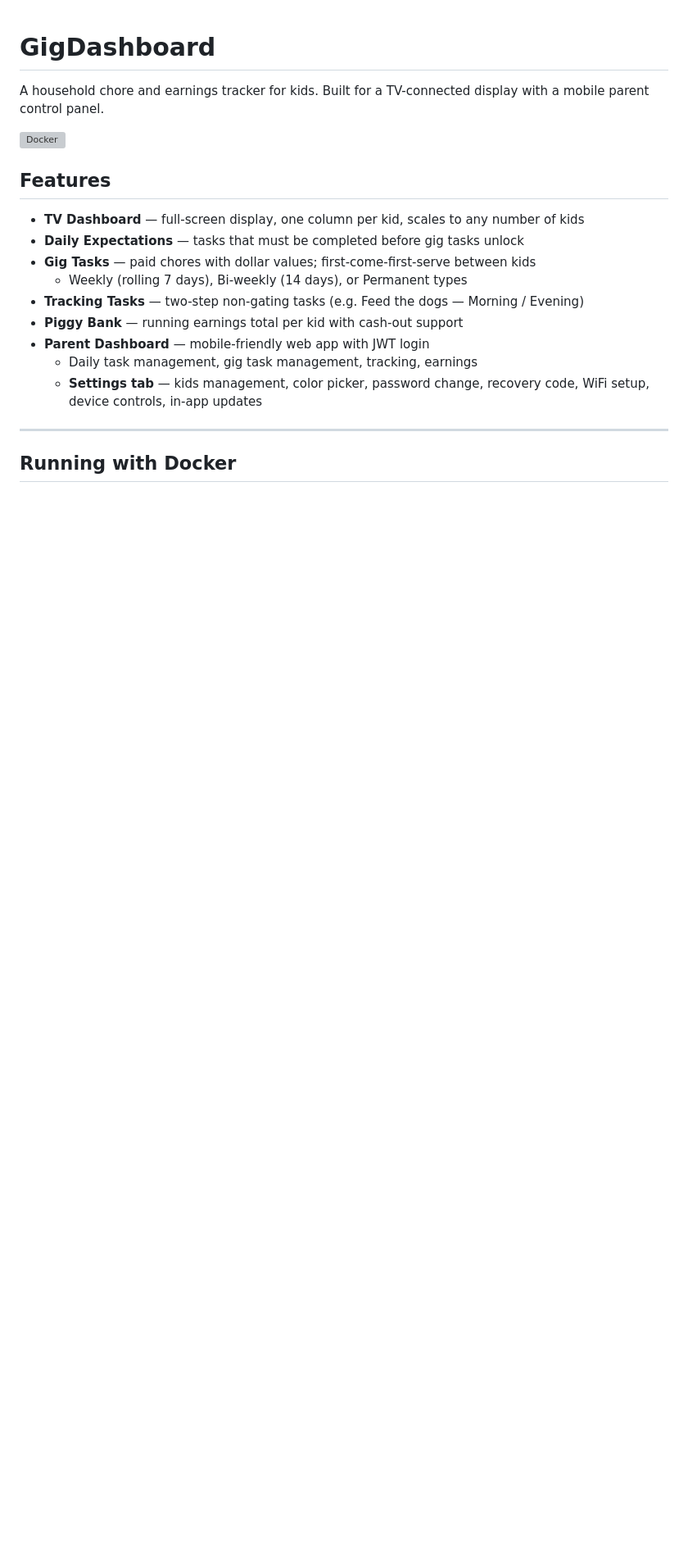
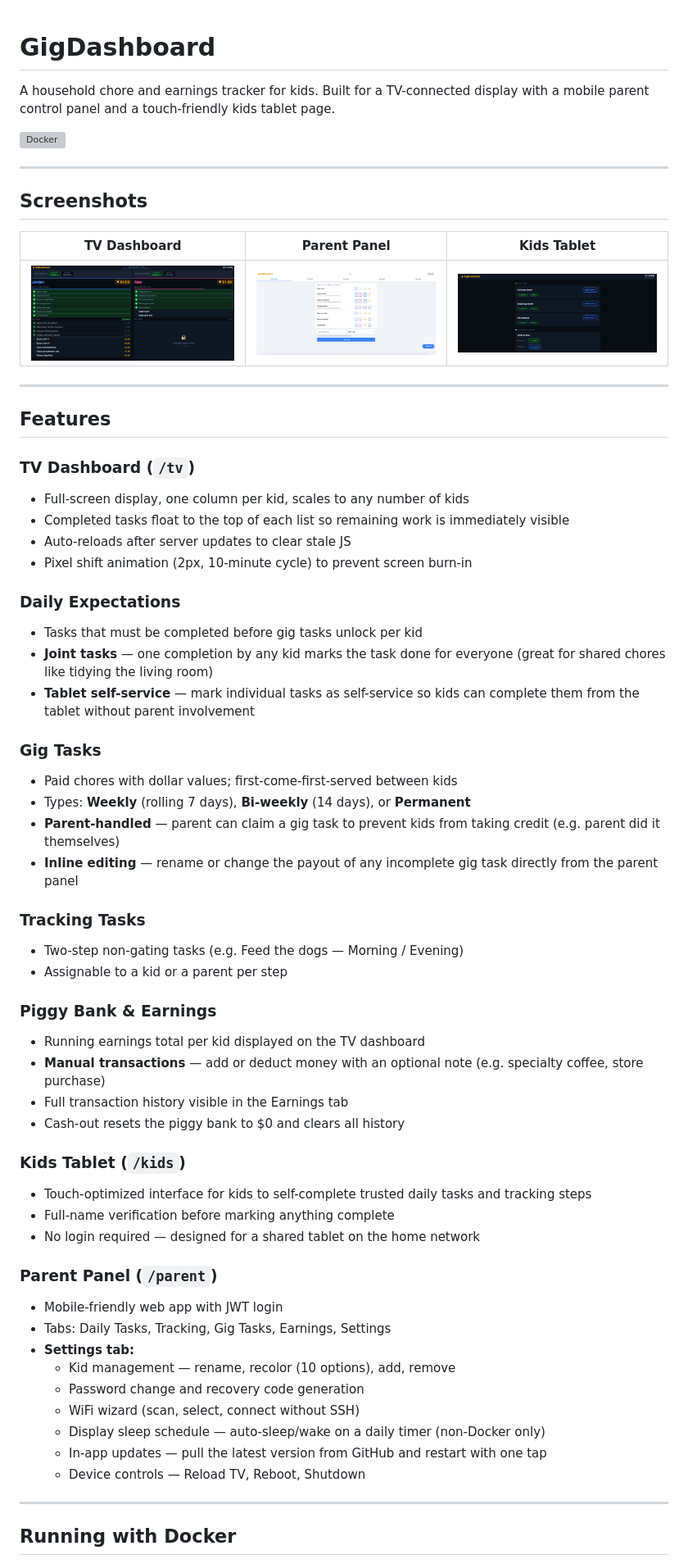
Before and after one commit to its-cb/GigDash, a Markdown page: README.md, the part around one of its changes. Shown at 82% size. Drawn GitHub-style; pictures changed too: docs/images/kids-tablet.png (added), docs/images/parent-panel.png (added), docs/images/tv-dashboard.png (added); blank space fills up the shorter version; grey boxes are pictures that could not be loaded.

Commit message:
Documentation Update

```diff
--- a/README.md
+++ b/README.md
@@ -1,20 +1,63 @@
 # GigDashboard
 
-A household chore and earnings tracker for kids. Built for a TV-connected display with a mobile parent control panel.
+A household chore and earnings tracker for kids. Built for a TV-connected display with a mobile parent control panel and a touch-friendly kids tablet page.
 
 ![Docker](https://img.shields.io/badge/docker-itscb%2Fgigdash-blue?logo=docker)
 
+---
+
+## Screenshots
+
+| TV Dashboard | Parent Panel | Kids Tablet |
+|:---:|:---:|:---:|
+| ![TV Dashboard](docs/images/tv-dashboard.png) | ![Parent Panel](docs/images/parent-panel.png) | ![Kids Tablet](docs/images/kids-tablet.png) |
+
+---
+
 ## Features
 
-- **TV Dashboard** — full-screen display, one column per kid, scales to any number of kids
-- **Daily Expectations** — tasks that must be completed before gig tasks unlock
-- **Gig Tasks** — paid chores with dollar values; first-come-first-serve between kids
-  - Weekly (rolling 7 days), Bi-weekly (14 days), or Permanent types
-- **Tracking Tasks** — two-step non-gating tasks (e.g. Feed the dogs — Morning / Evening)
-- **Piggy Bank** — running earnings total per kid with cash-out support
-- **Parent Dashboard** — mobile-friendly web app with JWT login
-  - Daily task management, gig task management, tracking, earnings
-  - **Settings tab** — kids management, color picker, password change, recovery code, WiFi setup, device controls, in-app updates
+### TV Dashboard (`/tv`)
+- Full-screen display, one column per kid, scales to any number of kids
+- Completed tasks float to the top of each list so remaining work is immediately visible
+- Auto-reloads after server updates to clear stale JS
+- Pixel shift animation (2px, 10-minute cycle) to prevent screen burn-in
+
+### Daily Expectations
+- Tasks that must be completed before gig tasks unlock per kid
+- **Joint tasks** — one completion by any kid marks the task done for everyone (great for shared chores like tidying the living room)
+- **Tablet self-service** — mark individual tasks as self-service so kids can complete them from the tablet without parent involvement
+
+### Gig Tasks
+- Paid chores with dollar values; first-come-first-served between kids
+- Types: **Weekly** (rolling 7 days), **Bi-weekly** (14 days), or **Permanent**
+- **Parent-handled** — parent can claim a gig task to prevent kids from taking credit (e.g. parent did it themselves)
+- **Inline editing** — rename or change the payout of any incomplete gig task directly from the parent panel
+
+### Tracking Tasks
+- Two-step non-gating tasks (e.g. Feed the dogs — Morning / Evening)
+- Assignable to a kid or a parent per step
+
+### Piggy Bank & Earnings
+- Running earnings total per kid displayed on the TV dashboard
+- **Manual transactions** — add or deduct money with an optional note (e.g. specialty coffee, store purchase)
+- Full transaction history visible in the Earnings tab
+- Cash-out resets the piggy bank to $0 and clears all history
+
+### Kids Tablet (`/kids`)
+- Touch-optimized interface for kids to self-complete trusted daily tasks and tracking steps
+- Full-name verification before marking anything complete
+- No login required — designed for a shared tablet on the home network
+
+### Parent Panel (`/parent`)
+- Mobile-friendly web app with JWT login
+- Tabs: Daily Tasks, Tracking, Gig Tasks, Earnings, Settings
+- **Settings tab:**
+  - Kid management — rename, recolor (10 options), add, remove
+  - Password change and recovery code generation
+  - WiFi wizard (scan, select, connect without SSH)
+  - Display sleep schedule — auto-sleep/wake on a daily timer (non-Docker only)
+  - In-app updates — pull the latest version from GitHub and restart with one tap
+  - Device controls — Reload TV, Reboot, Shutdown
 
 ---
 
```
Also changed, not shown: other parts of README.md (+6 -4 lines), 1 other file.
